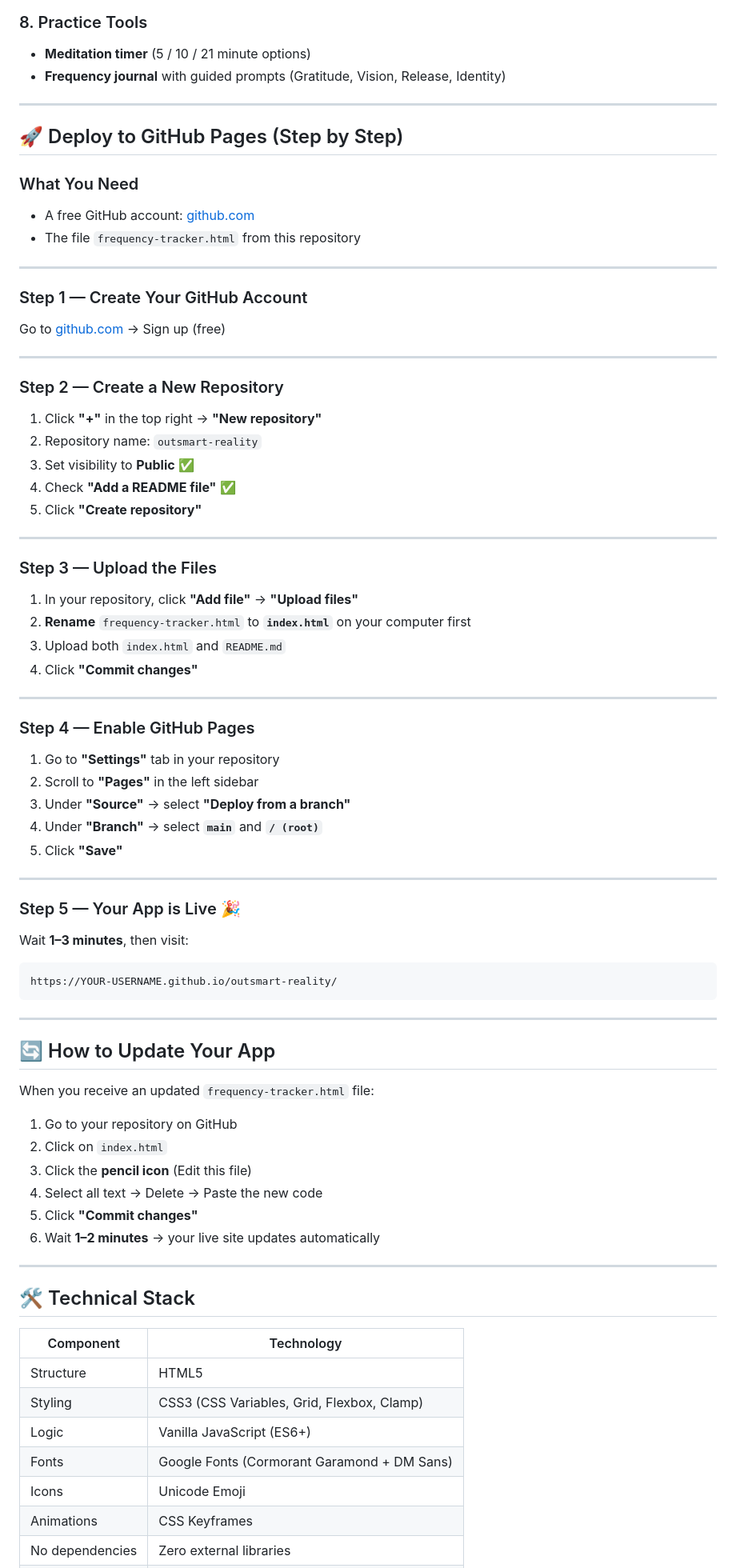
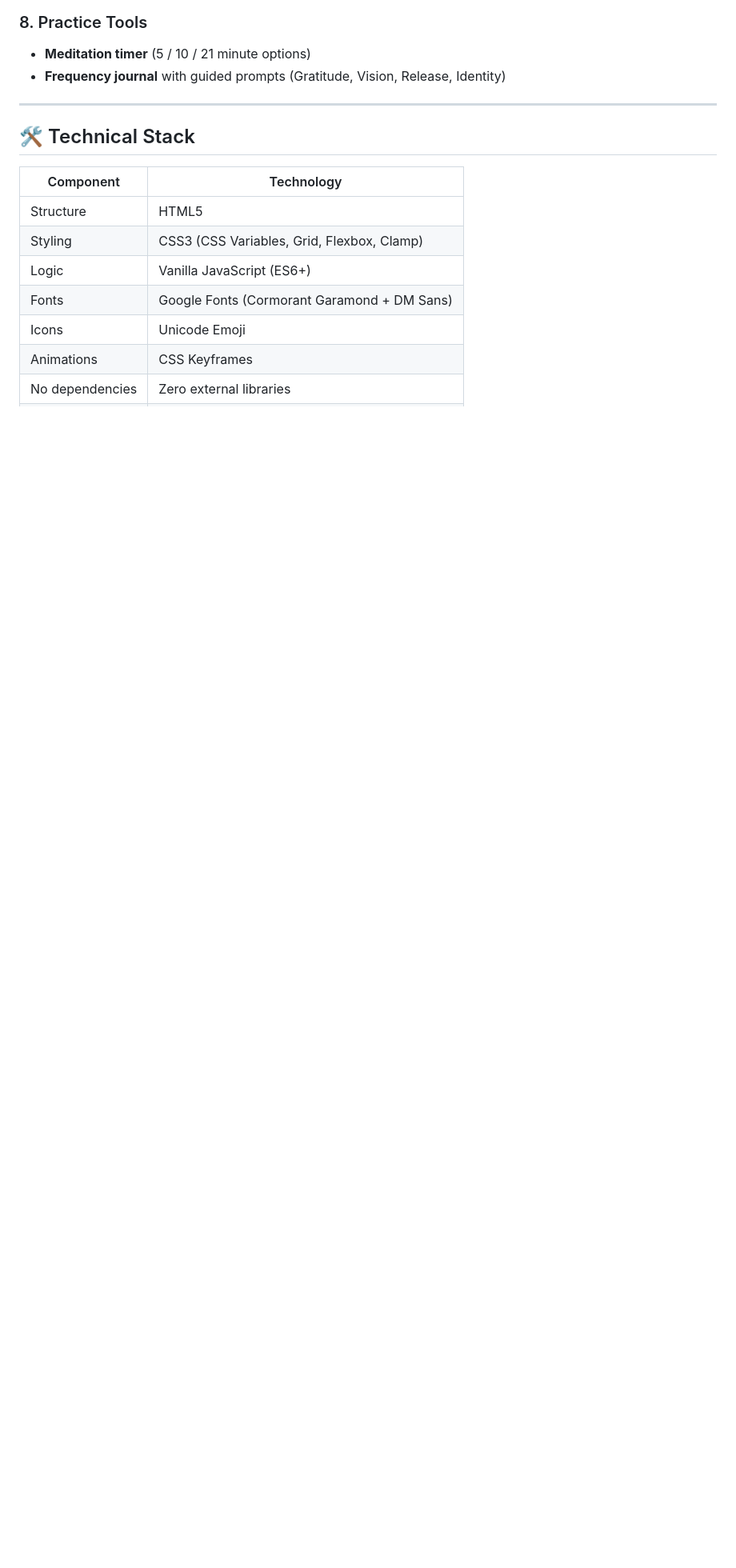
Before and after one commit to youniverse-3110/Outsmart-Reality, a Markdown page: README.md, the part around the change. Shown at 80% size. Drawn GitHub-style; blank space fills up the shorter version.

````diff
--- a/README.md
+++ b/README.md
@@ -120,70 +120,6 @@ Step-by-step frequency navigation for:
 
 ---
 
-## 🚀 Deploy to GitHub Pages (Step by Step)
-
-### What You Need
-- A free GitHub account: [github.com](https://github.com)
-- The file `frequency-tracker.html` from this repository
-
----
-
-### Step 1 — Create Your GitHub Account
-Go to [github.com](https://github.com) → Sign up (free)
-
----
-
-### Step 2 — Create a New Repository
-
-1. Click **"+"** in the top right → **"New repository"**
-2. Repository name: `outsmart-reality`
-3. Set visibility to **Public** ✅
-4. Check **"Add a README file"** ✅
-5. Click **"Create repository"**
-
----
-
-### Step 3 — Upload the Files
-
-1. In your repository, click **"Add file"** → **"Upload files"**
-2. **Rename** `frequency-tracker.html` to **`index.html`** on your computer first
-3. Upload both `index.html` and `README.md`
-4. Click **"Commit changes"**
-
----
-
-### Step 4 — Enable GitHub Pages
-
-1. Go to **"Settings"** tab in your repository
-2. Scroll to **"Pages"** in the left sidebar
-3. Under **"Source"** → select **"Deploy from a branch"**
-4. Under **"Branch"** → select **`main`** and **`/ (root)`**
-5. Click **"Save"**
-
----
-
-### Step 5 — Your App is Live 🎉
-
-Wait **1–3 minutes**, then visit:
-
-```
-https://YOUR-USERNAME.github.io/outsmart-reality/
-```
-
----
-
-## 🔄 How to Update Your App
-
-When you receive an updated `frequency-tracker.html` file:
-
-1. Go to your repository on GitHub
-2. Click on `index.html`
-3. Click the **pencil icon** (Edit this file)
-4. Select all text → Delete → Paste the new code
-5. Click **"Commit changes"**
-6. Wait **1–2 minutes** → your live site updates automatically
-
----
 
 ## 🛠 Technical Stack
 
````
